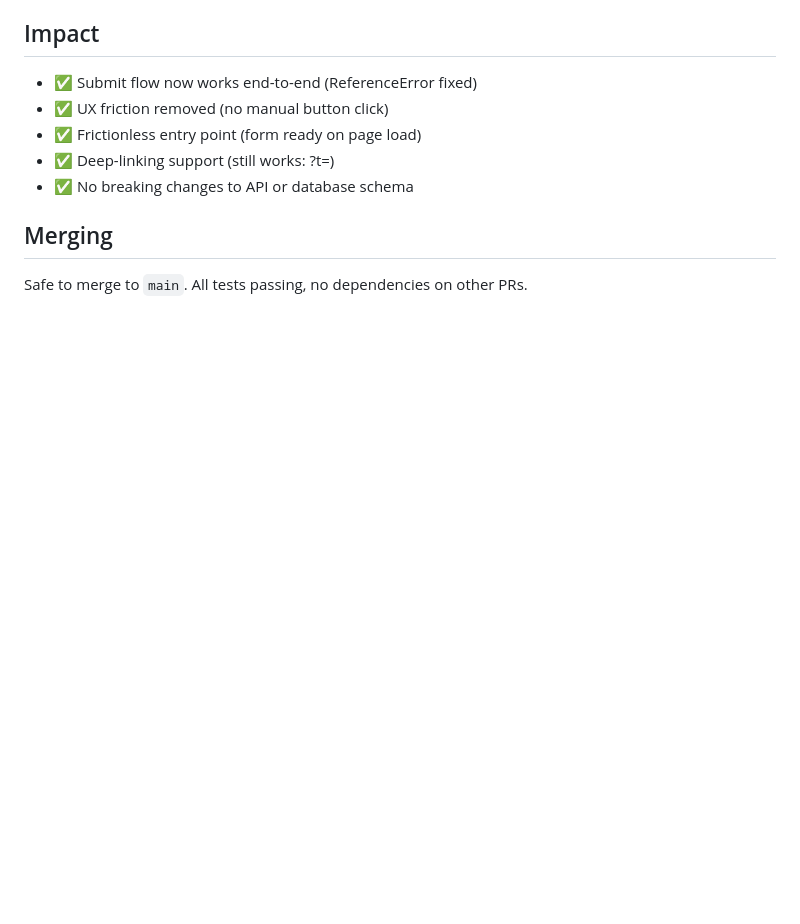
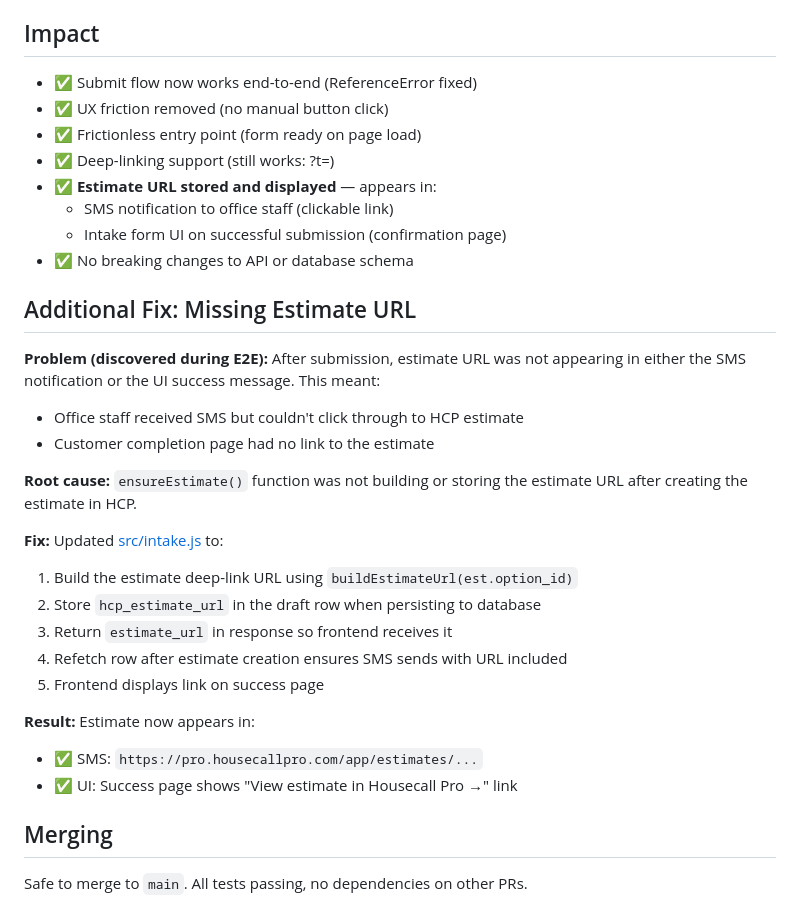
Before and after one commit to neilghuman/hcp-estimate-builder, a Markdown page: docs/sessions/feature-s7-submit-flow-fix.md, the part around the change. Drawn GitHub-style; blank space fills up the shorter version.

Commit message:
docs: Document the estimate URL fix

```diff
--- a/docs/sessions/feature-s7-submit-flow-fix.md
+++ b/docs/sessions/feature-s7-submit-flow-fix.md
@@ -127,7 +127,29 @@ if (draftId) {
 - ✅ UX friction removed (no manual button click)
 - ✅ Frictionless entry point (form ready on page load)
 - ✅ Deep-linking support (still works: ?t=<id>)
+- ✅ **Estimate URL stored and displayed** — appears in:
+  - SMS notification to office staff (clickable link)
+  - Intake form UI on successful submission (confirmation page)
 - ✅ No breaking changes to API or database schema
+
+## Additional Fix: Missing Estimate URL
+
+**Problem (discovered during E2E):** After submission, estimate URL was not appearing in either the SMS notification or the UI success message. This meant:
+- Office staff received SMS but couldn't click through to HCP estimate
+- Customer completion page had no link to the estimate
+
+**Root cause:** `ensureEstimate()` function was not building or storing the estimate URL after creating the estimate in HCP.
+
+**Fix:** Updated [src/intake.js](src/intake.js#L631-L645) to:
+1. Build the estimate deep-link URL using `buildEstimateUrl(est.option_id)`
+2. Store `hcp_estimate_url` in the draft row when persisting to database
+3. Return `estimate_url` in response so frontend receives it
+4. Refetch row after estimate creation ensures SMS sends with URL included
+5. Frontend displays link on success page
+
+**Result:** Estimate now appears in:
+- ✅ SMS: `https://pro.housecallpro.com/app/estimates/...`
+- ✅ UI: Success page shows "View estimate in Housecall Pro →" link
 
 ## Merging
 
```
